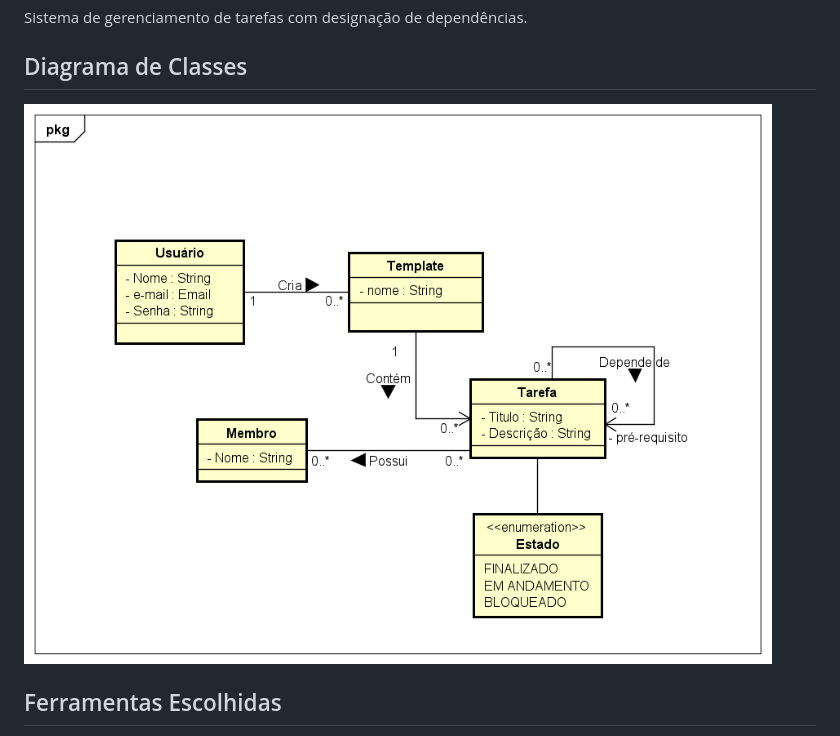
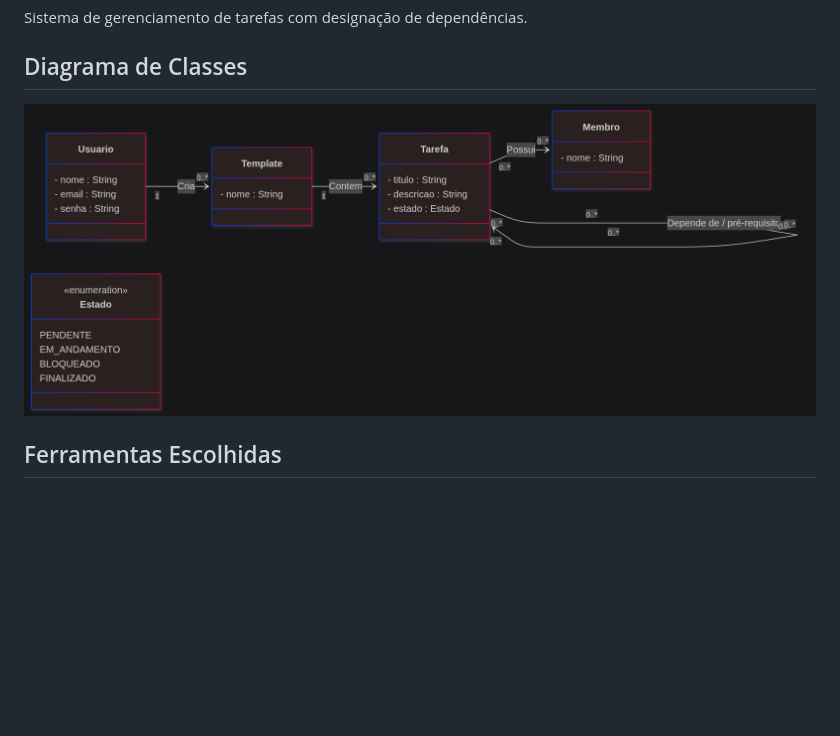
Before and after one commit to Merizio/DependencyHeaven, a Markdown page: README.md, the part around the change. Drawn GitHub-style; pictures changed too: DependencyHeaven.png (deleted), diagrama_classes.png (added); blank space fills up the shorter version.

Commit message:
fix: novo diagrama de classes

```diff
--- a/README.md
+++ b/README.md
@@ -3,7 +3,7 @@
 Sistema de gerenciamento de tarefas com designação de dependências.
 
 ## Diagrama de Classes
-![Diagrama de Classes Astah](DependencyHeaven.png)
+![Diagrama de Classes Mermaid](diagrama_classes.png)
 
 ## Ferramentas Escolhidas
 
```
Also changed, not shown: 1 other file.
